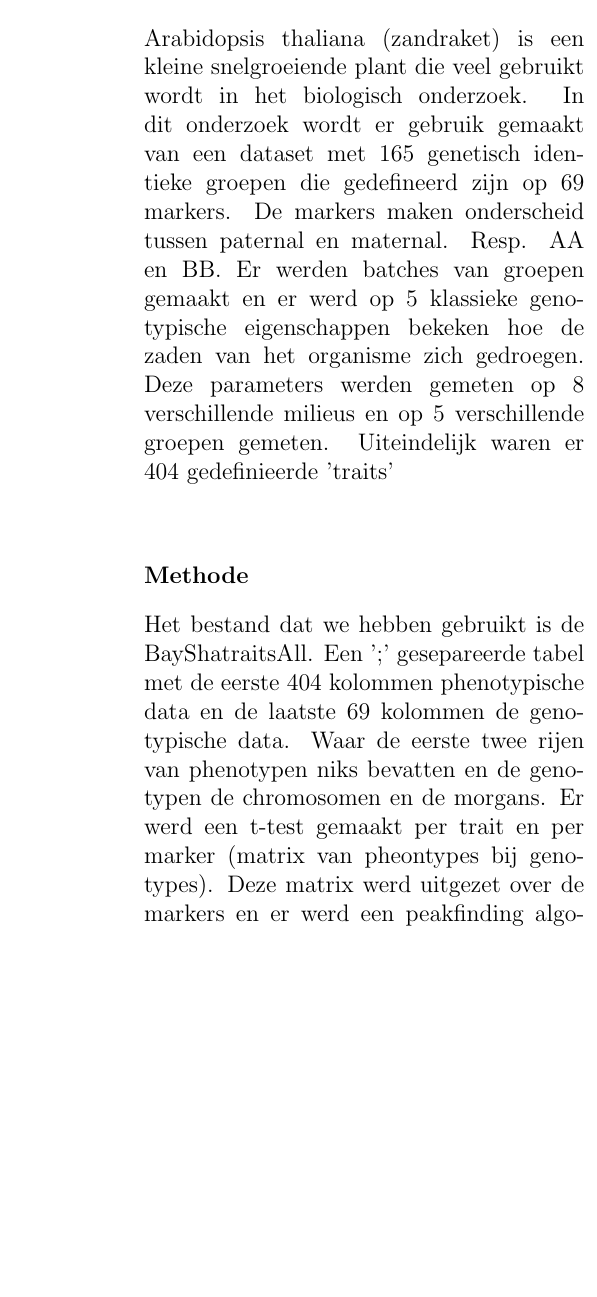
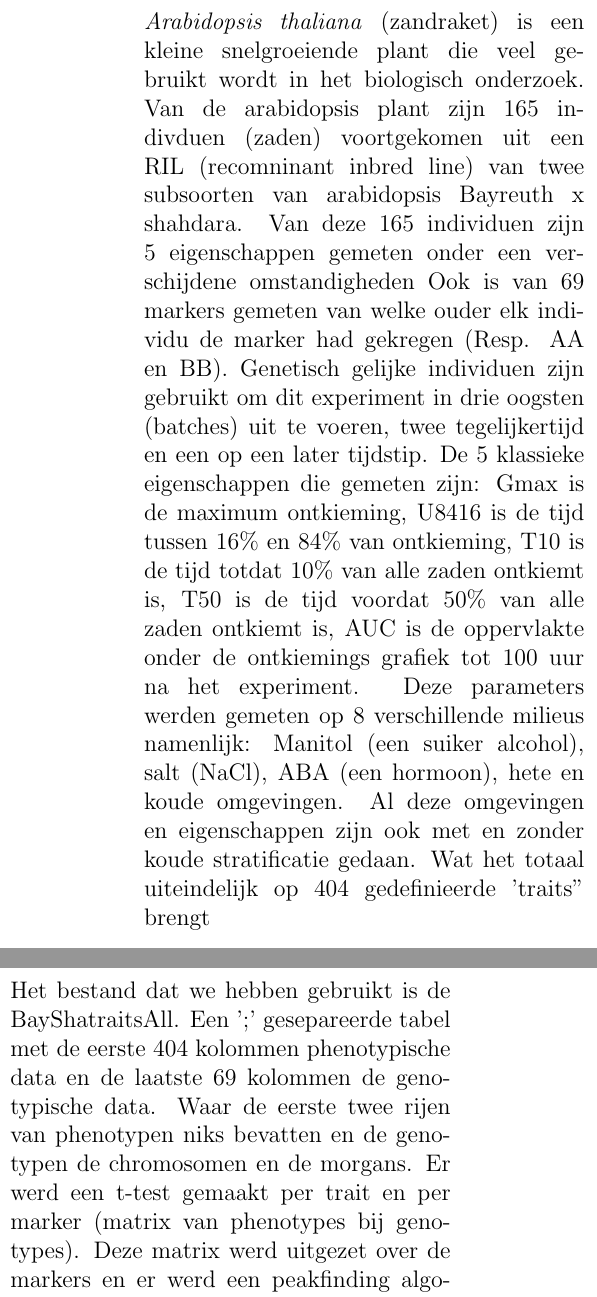
Before and after one commit to Inne-Lemstra/Inne-en-Adriaan-400pheno, a LaTeX document (introduction.tex): part of one column of page 1 of 2 before the commit and two parts of the columns of page 1 of 2 after it, the two joined at a grey line, cut so that both start at the same text, the shorter picture padded with empty space. Compiled offline with pdfLaTeX.

Commit message:
aanpassingen gemaakt aan introduction

```diff
--- a/introduction.tex
+++ b/introduction.tex
@@ -10,17 +10,26 @@
 \maketitle
 
 \subsubsection*{Introductie}
-Arabidopsis thaliana (zandraket) is een kleine snelgroeiende plant die veel gebruikt wordt in het biologisch onderzoek.
-In dit onderzoek wordt er gebruik gemaakt van een dataset met 165 genetisch identieke groepen die gedefineerd zijn op 69 markers.
-De markers maken onderscheid tussen paternal en maternal. Resp. AA en BB.
-Er werden batches van groepen gemaakt en er werd op 5 klassieke genotypische eigenschappen bekeken hoe de zaden van het organisme zich gedroegen.
-Deze parameters werden gemeten op 8 verschillende milieus en op 5 verschillende groepen gemeten.
-Uiteindelijk waren er 404 gedefinieerde 'traits'\\
+\textit{Arabidopsis thaliana} (zandraket) is een kleine snelgroeiende plant die veel gebruikt wordt in het biologisch onderzoek.
+Van de arabidopsis plant zijn 165 indivduen (zaden) voortgekomen uit een RIL (recomninant inbred line) van twee subsoorten van arabidopsis Bayreuth x shahdara.
+Van deze 165 individuen zijn 5 eigenschappen gemeten onder een verschijdene omstandigheden
+Ook is van 69 markers  gemeten van welke ouder elk individu de marker had gekregen (Resp. AA en BB).
+Genetisch gelijke individuen zijn gebruikt om dit experiment in drie oogsten (batches) uit te voeren, twee tegelijkertijd en een op een later tijdstip.
+De 5 klassieke eigenschappen die gemeten zijn:
+Gmax is de maximum ontkieming,
+U8416 is de tijd tussen 16\% en 84\% van  ontkieming,
+T10 is de tijd totdat 10\% van alle zaden ontkiemt is,
+T50 is de tijd voordat 50\% van alle zaden ontkiemt is,
+AUC is de oppervlakte onder de ontkiemings grafiek  tot 100 uur na het experiment.
+Deze parameters werden gemeten op 8 verschillende milieus namenlijk:
+Manitol (een suiker alcohol), salt (NaCl), ABA (een hormoon), hete en koude omgevingen.
+Al deze omgevingen en eigenschappen zijn ook met en zonder koude stratificatie gedaan.
+Wat het totaal uiteindelijk op 404 gedefinieerde 'traits" brengt\\
 \subsubsection*{Methode}
 Het bestand dat we hebben gebruikt is de BayShatraitsAll.
 Een ';' gesepareerde tabel met de eerste 404 kolommen phenotypische data en de laatste 69 kolommen de genotypische data.
 Waar de eerste twee rijen van phenotypen niks bevatten en de genotypen de chromosomen en de morgans.
-Er werd een t-test gemaakt per trait en per marker (matrix van pheontypes bij genotypes).
+Er werd een t-test gemaakt per trait en per marker (matrix van phenotypes bij genotypes).
 Deze matrix werd uitgezet over de markers en er werd een peakfinding algoritme op losgelaten. (plaatje
 De pieken die boven de logarithm of odds (LOD) 3 zitten (P waarden maal -log 10 , dus 3 is 0,001 kans dat de trait in de normale verdeling zou zitten) //
 Peak finder Grafiek//
```
Also changed, not shown: introduction.tex (10 more changed lines).
